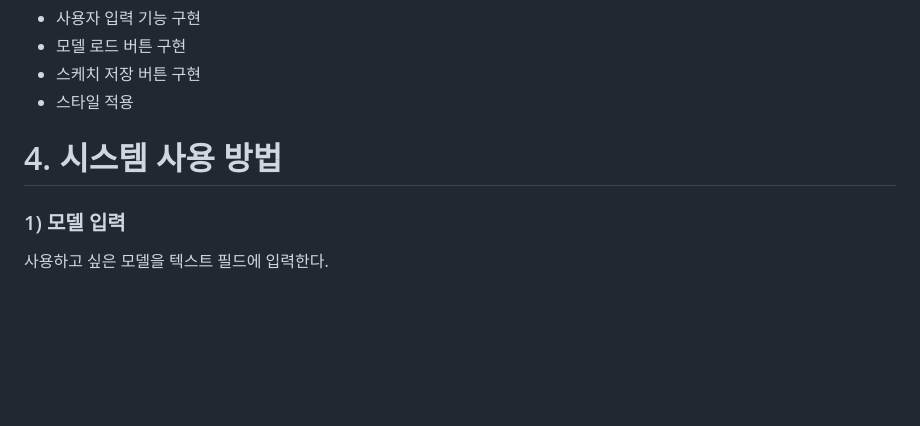
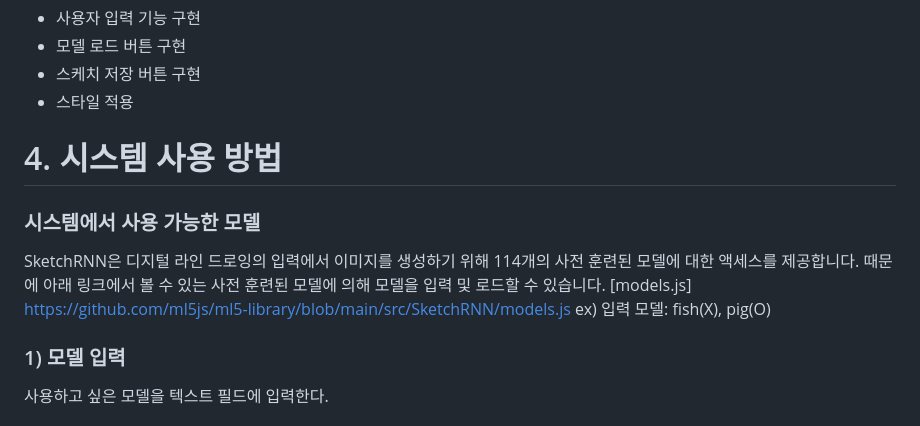
Before and after one commit to SeoyeongShin/2023_1Graphics, a Markdown page: report/ml5_exam/README.md, the part around the change. Drawn GitHub-style; blank space fills up the shorter version.

```diff
--- a/report/ml5_exam/README.md
+++ b/report/ml5_exam/README.md
@@ -28,6 +28,12 @@ ml5.js의 다음 예제 중에 관심있는 예제 하나를 선택하고 활용
 
 
 # 4. 시스템 사용 방법
+### 시스템에서 사용 가능한 모델
+SketchRNN은 디지털 라인 드로잉의 입력에서 이미지를 생성하기 위해 114개의 사전 훈련된 모델에 대한 액세스를 제공합니다.
+때문에 아래 링크에서 볼 수 있는 사전 훈련된 모델에 의해 모델을 입력 및 로드할 수 있습니다.
+[models.js] https://github.com/ml5js/ml5-library/blob/main/src/SketchRNN/models.js
+ex) 입력 모델: fish(X), pig(O)
+
 ### 1) 모델 입력
 사용하고 싶은 모델을 텍스트 필드에 입력한다.
 ### 2) 모델 로드
```
